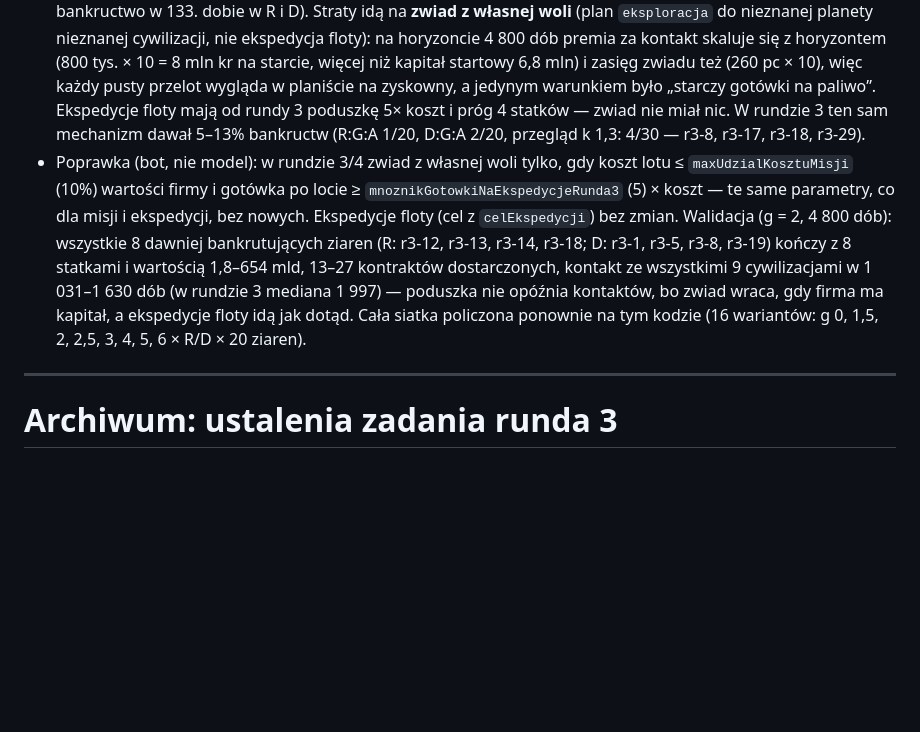
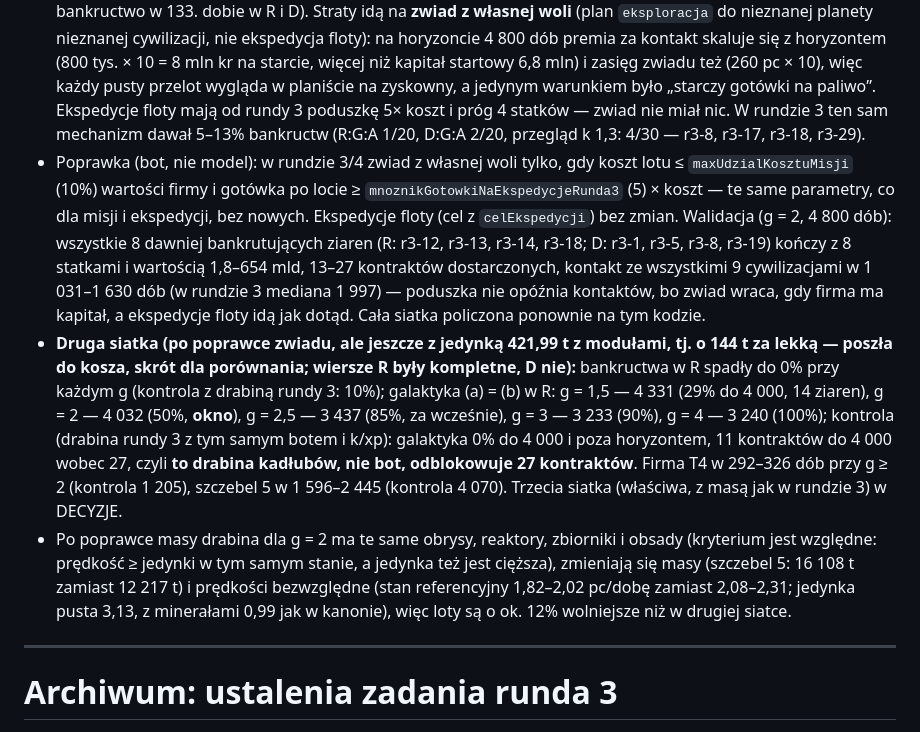
Before and after one commit to Vyzygota/GT-Loop, a Markdown page: findings.md, the part around the change. Drawn GitHub-style; blank space fills up the shorter version.

Commit message:
Runda 4: ustalenia i dziennik — skrót drugiej siatki (lekka jedynka) i start trzeciej
Co-Authored-By: Claude Fable 5.1 <noreply@anthropic.com>
Claude-Session: https://claude.ai/code/session_016zKp5Uh7Vh1fE7c5khnHPo

```diff
--- a/findings.md
+++ b/findings.md
@@ -17,7 +17,9 @@
 
 - Pierwsza siatka (przed poprawką niżej): w R galaktyka (a) = (b) w oknie przy g = 2 (mediana 3 934, 55% ziaren do 4 000) i g = 2,5 (3 719, 65%), g = 3–4 „za wcześnie” (3 574 / 3 504), g = 1,5 poza horyzontem (25% do 4 000); w D żadne g nie wchodzi w okno (mediany > 4 800, 15–25% do 4 000, 12–15 kontraktów wobec 27). Bankructwa 15–20% (R) i 20–25% (D).
 - **Bankrutują te same ziarna przy każdym g** (R: r3-12, r3-13, r3-18, czasem r3-14; D: r3-5, r3-8, r3-18, r3-19, czasem r3-1), zwykle zanim kupią pierwszy kadłub (r3-18: 14 lotów, 0 kadłubów, 6–9 zwiadów po −0,4…−0,6 mln, bankructwo w 133. dobie w R i D). Straty idą na **zwiad z własnej woli** (plan `eksploracja` do nieznanej planety nieznanej cywilizacji, nie ekspedycja floty): na horyzoncie 4 800 dób premia za kontakt skaluje się z horyzontem (800 tys. × 10 = 8 mln kr na starcie, więcej niż kapitał startowy 6,8 mln) i zasięg zwiadu też (260 pc × 10), więc każdy pusty przelot wygląda w planiście na zyskowny, a jedynym warunkiem było „starczy gotówki na paliwo”. Ekspedycje floty mają od rundy 3 poduszkę 5× koszt i próg 4 statków — zwiad nie miał nic. W rundzie 3 ten sam mechanizm dawał 5–13% bankructw (R:G:A 1/20, D:G:A 2/20, przegląd k 1,3: 4/30 — r3-8, r3-17, r3-18, r3-29).
-- Poprawka (bot, nie model): w rundzie 3/4 zwiad z własnej woli tylko, gdy koszt lotu ≤ `maxUdzialKosztuMisji` (10%) wartości firmy i gotówka po locie ≥ `mnoznikGotowkiNaEkspedycjeRunda3` (5) × koszt — te same parametry, co dla misji i ekspedycji, bez nowych. Ekspedycje floty (cel z `celEkspedycji`) bez zmian. Walidacja (g = 2, 4 800 dób): wszystkie 8 dawniej bankrutujących ziaren (R: r3-12, r3-13, r3-14, r3-18; D: r3-1, r3-5, r3-8, r3-19) kończy z 8 statkami i wartością 1,8–654 mld, 13–27 kontraktów dostarczonych, kontakt ze wszystkimi 9 cywilizacjami w 1 031–1 630 dób (w rundzie 3 mediana 1 997) — poduszka nie opóźnia kontaktów, bo zwiad wraca, gdy firma ma kapitał, a ekspedycje floty idą jak dotąd. Cała siatka policzona ponownie na tym kodzie (16 wariantów: g 0, 1,5, 2, 2,5, 3, 4, 5, 6 × R/D × 20 ziaren).
+- Poprawka (bot, nie model): w rundzie 3/4 zwiad z własnej woli tylko, gdy koszt lotu ≤ `maxUdzialKosztuMisji` (10%) wartości firmy i gotówka po locie ≥ `mnoznikGotowkiNaEkspedycjeRunda3` (5) × koszt — te same parametry, co dla misji i ekspedycji, bez nowych. Ekspedycje floty (cel z `celEkspedycji`) bez zmian. Walidacja (g = 2, 4 800 dób): wszystkie 8 dawniej bankrutujących ziaren (R: r3-12, r3-13, r3-14, r3-18; D: r3-1, r3-5, r3-8, r3-19) kończy z 8 statkami i wartością 1,8–654 mld, 13–27 kontraktów dostarczonych, kontakt ze wszystkimi 9 cywilizacjami w 1 031–1 630 dób (w rundzie 3 mediana 1 997) — poduszka nie opóźnia kontaktów, bo zwiad wraca, gdy firma ma kapitał, a ekspedycje floty idą jak dotąd. Cała siatka policzona ponownie na tym kodzie.
+- **Druga siatka (po poprawce zwiadu, ale jeszcze z jedynką 421,99 t z modułami, tj. o 144 t za lekką — poszła do kosza, skrót dla porównania; wiersze R były kompletne, D nie):** bankructwa w R spadły do 0% przy każdym g (kontrola z drabiną rundy 3: 10%); galaktyka (a) = (b) w R: g = 1,5 — 4 331 (29% do 4 000, 14 ziaren), g = 2 — 4 032 (50%, **okno**), g = 2,5 — 3 437 (85%, za wcześnie), g = 3 — 3 233 (90%), g = 4 — 3 240 (100%); kontrola (drabina rundy 3 z tym samym botem i k/xp): galaktyka 0% do 4 000 i poza horyzontem, 11 kontraktów do 4 000 wobec 27, czyli **to drabina kadłubów, nie bot, odblokowuje 27 kontraktów**. Firma T4 w 292–326 dób przy g ≥ 2 (kontrola 1 205), szczebel 5 w 1 596–2 445 (kontrola 4 070). Trzecia siatka (właściwa, z masą jak w rundzie 3) w DECYZJE.
+- Po poprawce masy drabina dla g = 2 ma te same obrysy, reaktory, zbiorniki i obsady (kryterium jest względne: prędkość ≥ jedynki w tym samym stanie, a jedynka też jest cięższa), zmieniają się masy (szczebel 5: 16 108 t zamiast 12 217 t) i prędkości bezwzględne (stan referencyjny 1,82–2,02 pc/dobę zamiast 2,08–2,31; jedynka pusta 3,13, z minerałami 0,99 jak w kanonie), więc loty są o ok. 12% wolniejsze niż w drugiej siatce.
 
 ---
 
```
Also changed, not shown: progress.md (+1 -1 lines).
